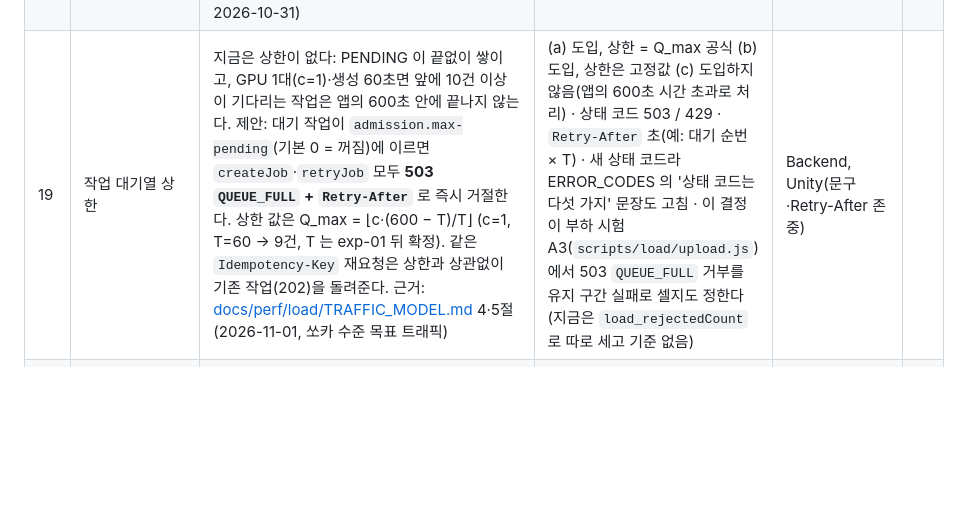
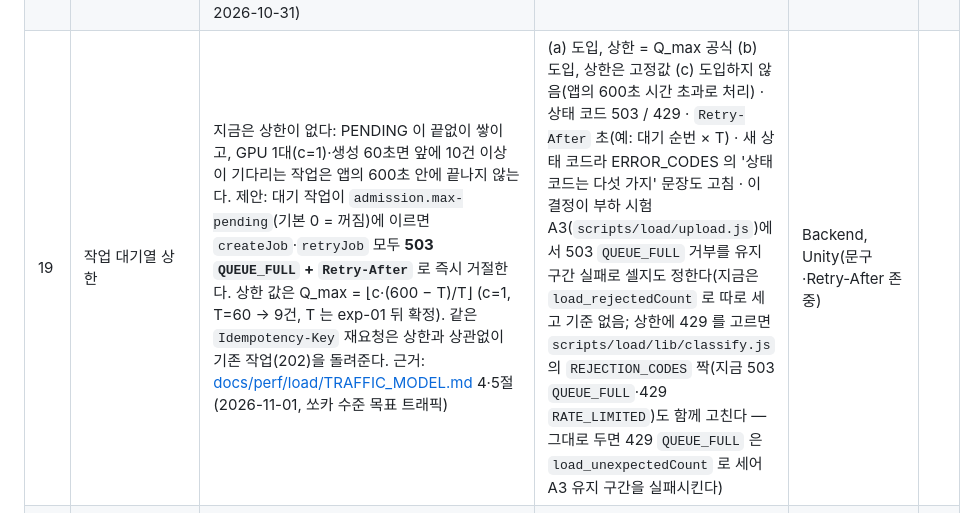
Before and after one commit to minwoo3717/Beside, a Markdown page: docs/api/REVIEW_CHECKLIST.md, the part around the change. Rendered like a GitHub page; blank space fills up the shorter version.

```diff
--- a/docs/api/REVIEW_CHECKLIST.md
+++ b/docs/api/REVIEW_CHECKLIST.md
@@ -22,7 +22,7 @@
 | 16 | 계약 문서의 상태 표기 | METRICS(추론 수치·앱 `metrics.csv`), CONTRACT §5·§6, GLB_SPEC(변환기 '리포에 없음')이 [계획]으로 적혀 있지만 #1 로 코드가 들어와 있다([CHECKLIST.md](../CHECKLIST.md) 6절) | 표기를 [구현됨]·[실험 결과 없음]으로 갱신 / 측정 정의 차이(`convertMs` 에 리깅 포함 등)도 함께 결정 | 전원 | |
 | 17 | 업로드 사진 내용 검사 | openapi.yaml createJob 과 ERROR_CODES `UNSUPPORTED_IMAGE_TYPE` 은 파트의 선언 Content-Type 만 본다고 적혀 있지만, prod 는 `upload.verify-magic=true` 로 파일 앞 바이트(JPEG·PNG·WEBP 시그니처)도 검사한다. 같은 요청이 mock 에서는 202, VM 에서는 400 (전체 코드 리뷰 2026-10-31) | (a) 계약 문서에 'prod 는 내용도 검사' 를 적는다 (b) 모든 프로파일에서 검사한다 | Backend·Unity | |
 | 18 | `modelVersion` 의 `+rig` | 추론 서비스는 `/healthz` 에는 리깅 템플릿이 설정되면 `+rig` 를 붙이고, `/infer` 에는 그 작업의 리깅이 성공했을 때만 붙인다. v1.1(검토 브랜치)은 실패한 실행에 `/healthz` 값을 남기므로 리깅이 계속 실패하면 성공(+rig 없음)과 실패(+rig)가 다른 모델로 집계된다 (전체 코드 리뷰 2026-10-31) | (a) `+rig` = 템플릿 설정(두 엔드포인트 같게), 작업별 리깅 성공은 별도 필드 (b) `+rig` 를 빼고 리깅 여부를 METRICS 필드로 | 3D·Backend | |
-| 19 | 작업 대기열 상한 | 지금은 상한이 없다: PENDING 이 끝없이 쌓이고, GPU 1대(c=1)·생성 60초면 앞에 10건 이상이 기다리는 작업은 앱의 600초 안에 끝나지 않는다. 제안: 대기 작업이 `admission.max-pending`(기본 0 = 꺼짐)에 이르면 `createJob`·`retryJob` 모두 **503 `QUEUE_FULL` + `Retry-After`** 로 즉시 거절한다. 상한 값은 Q_max = ⌊c·(600 − T)/T⌋ (c=1, T=60 → 9건, T 는 exp-01 뒤 확정). 같은 `Idempotency-Key` 재요청은 상한과 상관없이 기존 작업(202)을 돌려준다. 근거: [docs/perf/load/TRAFFIC_MODEL.md](../perf/load/TRAFFIC_MODEL.md) 4·5절 (2026-11-01, 쏘카 수준 목표 트래픽) | (a) 도입, 상한 = Q_max 공식 (b) 도입, 상한은 고정값 (c) 도입하지 않음(앱의 600초 시간 초과로 처리) · 상태 코드 503 / 429 · `Retry-After` 초(예: 대기 순번 × T) · 새 상태 코드라 ERROR_CODES 의 '상태 코드는 다섯 가지' 문장도 고침 · 이 결정이 부하 시험 A3(`scripts/load/upload.js`)에서 503 `QUEUE_FULL` 거부를 유지 구간 실패로 셀지도 정한다(지금은 `load_rejectedCount` 로 따로 세고 기준 없음) | Backend, Unity(문구·Retry-After 존중) | |
+| 19 | 작업 대기열 상한 | 지금은 상한이 없다: PENDING 이 끝없이 쌓이고, GPU 1대(c=1)·생성 60초면 앞에 10건 이상이 기다리는 작업은 앱의 600초 안에 끝나지 않는다. 제안: 대기 작업이 `admission.max-pending`(기본 0 = 꺼짐)에 이르면 `createJob`·`retryJob` 모두 **503 `QUEUE_FULL` + `Retry-After`** 로 즉시 거절한다. 상한 값은 Q_max = ⌊c·(600 − T)/T⌋ (c=1, T=60 → 9건, T 는 exp-01 뒤 확정). 같은 `Idempotency-Key` 재요청은 상한과 상관없이 기존 작업(202)을 돌려준다. 근거: [docs/perf/load/TRAFFIC_MODEL.md](../perf/load/TRAFFIC_MODEL.md) 4·5절 (2026-11-01, 쏘카 수준 목표 트래픽) | (a) 도입, 상한 = Q_max 공식 (b) 도입, 상한은 고정값 (c) 도입하지 않음(앱의 600초 시간 초과로 처리) · 상태 코드 503 / 429 · `Retry-After` 초(예: 대기 순번 × T) · 새 상태 코드라 ERROR_CODES 의 '상태 코드는 다섯 가지' 문장도 고침 · 이 결정이 부하 시험 A3(`scripts/load/upload.js`)에서 503 `QUEUE_FULL` 거부를 유지 구간 실패로 셀지도 정한다(지금은 `load_rejectedCount` 로 따로 세고 기준 없음; 상한에 429 를 고르면 `scripts/load/lib/classify.js` 의 `REJECTION_CODES` 짝(지금 503 `QUEUE_FULL`·429 `RATE_LIMITED`)도 함께 고친다 — 그대로 두면 429 `QUEUE_FULL` 은 `load_unexpectedCount` 로 세어 A3 유지 구간을 실패시킨다) | Backend, Unity(문구·Retry-After 존중) | |
 | 20 | 클라이언트별 요청 제한 | 지금은 없다: 한 클라이언트가 `POST /jobs`·`POST /jobs/{id}/retry` 를 연달아 보내면 GPU 대기열을 혼자 채울 수 있다(장애 시나리오 F5: 한 IP 에서 50/s). 제안: 그 두 경로만 클라이언트별 토큰 버킷으로 제한하고, 넘으면 **429 `RATE_LIMITED` + `Retry-After`**. 키는 Caddy 가 붙인 `X-Forwarded-For`(prod 의 `server.forward-headers-strategy=framework`)만 믿고, 요청에 직접 넣은 값은 믿지 않는다. 주의: 통신사 CGNAT 뒤의 휴대폰은 여러 사용자가 한 IP 를 나눠 쓰므로 IP 키는 정상 사용자를 함께 막을 수 있다. 한도는 VM 측정 뒤 제안 | (a) IP 키로 도입 (b) 앱이 보내는 기기 ID 헤더를 키로(계정이 없어 위조 가능) (c) 도입하지 않고 #19 큐 상한만 둠 · 한도(예: 분당 N건) · Caddy 플러그인 대신 Spring 필터 · 이 결정이 부하 시험 A3(`scripts/load/upload.js`)에서 429 `RATE_LIMITED` 거부를 유지 구간 실패로 셀지도 정한다(지금은 `load_rejectedCount` 로 따로 세고 기준 없음) | Backend, Unity(문구·Retry-After 존중) | |
 | 21 | 업로드·GLB 보존 정책 | 지금은 지우지 않는다: main 에는 완료된 작업의 사진·GLB 를 지우는 코드가 없다. 작업당 약 2.3 MB(사진 0.8 + GLB 1.5, 가정)라 공개 베타(T2, 하루 1,000건)면 하루 2.3 GB, VM 디스크 30 GB 에서 OS·이미지를 빼고 쓸 수 있는 약 20 GB 가 **약 9일**이면 찬다(30 GB 전부여도 13일). [docs/perf/load/TRAFFIC_MODEL.md](../perf/load/TRAFFIC_MODEL.md) 7절 | 보존 기간(예: 사진은 COMPLETED 뒤 N일, GLB 는 M일 또는 마지막 다운로드 뒤 M일) · 지운 작업의 응답(404 `ASSET_NOT_FOUND` 재사용 / 새 코드) · 앱 캐시가 있으니 서버 GLB 는 짧게 둘지 · 디스크 경보 기준(예 80 %) | Backend, Unity(앱 캐시·문구) | |
 
```
Also changed, not shown: docs/CHECKLIST.md (+6 -6 lines), docs/PLAN.md (+1 -1 lines).
